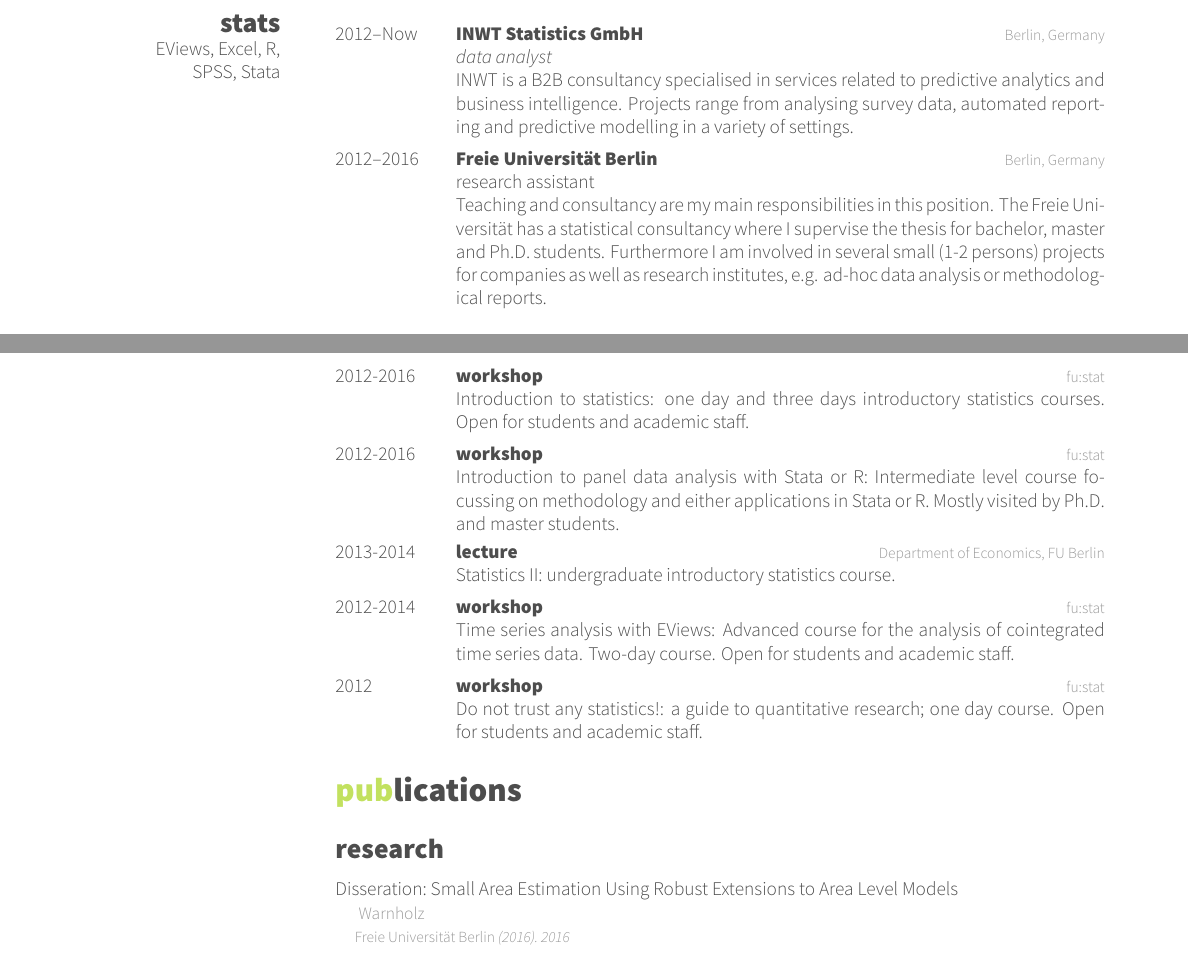
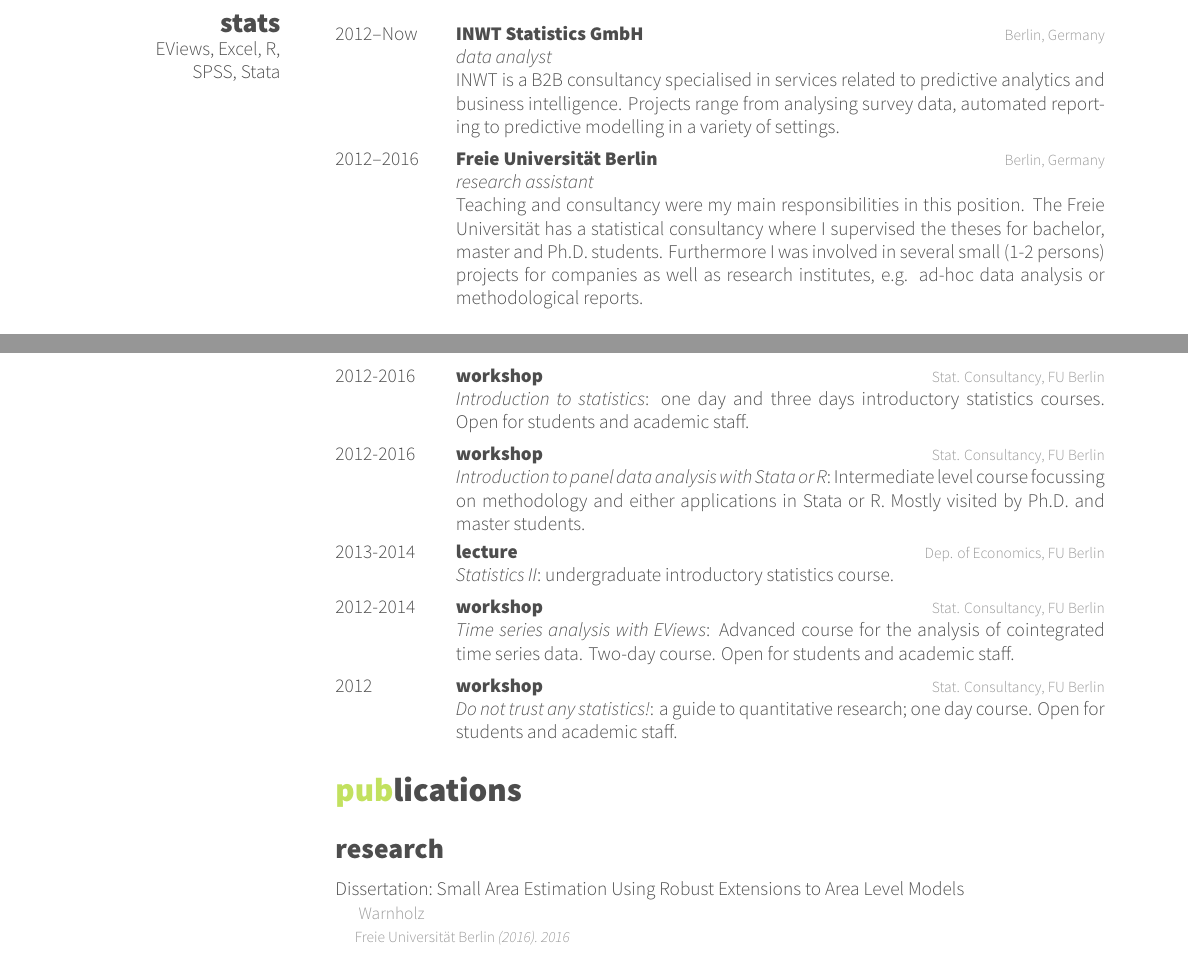
Before and after one commit to wahani/curriculumVitae, a LaTeX CV (cv.tex, which reads bibliography.bib): two parts of pages 1 and 2 of 2, joined at a grey line, cut so that both start at the same text. The pictures show the PDF file cv.pdf that the author committed with the source.

Commit message:
fixes + typos

```diff
--- a/bibliography.bib
+++ b/bibliography.bib
@@ -21,7 +21,7 @@
 }
 
 @Article{Warnholz2016c,
-  Title                    = {Disseration: Small Area Estimation Using Robust Extensions to Area Level Models},
+  Title                    = {Dissertation: Small Area Estimation Using Robust Extensions to Area Level Models},
   Author                   = {Sebastian Warnholz},
   Year                     = {2016},
 
--- a/cv.tex
+++ b/cv.tex
@@ -107,7 +107,7 @@ SPSS, Stata
 {INWT Statistics GmbH}
 {Berlin, Germany}
 {\emph{data analyst} \\
-INWT is a B2B consultancy specialised in services related to predictive analytics and business intelligence. Projects range from analysing survey data, automated reporting and predictive modelling in a variety of settings.
+INWT is a B2B consultancy specialised in services related to predictive analytics and business intelligence. Projects range from analysing survey data, automated reporting to predictive modelling in a variety of settings.
 }
 
 %------------------------------------------------
@@ -116,8 +116,8 @@ INWT is a B2B consultancy specialised in services related to predictive analytic
 {2012--2016}
 {Freie Universit\"at Berlin}
 {Berlin, Germany}
-{research assistant \\
-Teaching and consultancy are my main responsibilities in this position. The Freie Universit\"at has a statistical consultancy where I supervise the thesis for bachelor, master and Ph.D. students. Furthermore I am involved in several small (1-2 persons) projects for companies as well as research institutes, e.g. ad-hoc data analysis or methodological reports.}
+{\emph{research assistant} \\
+Teaching and consultancy were my main responsibilities in this position. The Freie Universit\"at has a statistical consultancy where I supervised the theses for bachelor, master and Ph.D. students. Furthermore I was involved in several small (1-2 persons) projects for companies as well as research institutes, e.g. ad-hoc data analysis or methodological reports.}
 
 %------------------------------------------------
 
@@ -201,8 +201,8 @@ Teaching and consultancy are my main responsibilities in this position. The Frei
 \entry
 {2013-Now}
 {lecture}
-{Department of Economics, FU Berlin}
-{CompStat: programming and statistics in the R programming language. Open for students from the Master in Economics, Master in Statistics and Master in Computer Science.}
+{Dep. of Economics, FU Berlin}
+{\emph{CompStat}: programming and statistics in the R programming language. Open for students from the Master in Economics, Master in Statistics and Master in Computer Science.}
 
 %------------------------------------------------
 
@@ -228,40 +228,40 @@ Teaching and consultancy are my main responsibilities in this position. The Frei
 \entry
 {2012-2016}
 {workshop}
-{fu:stat}
-{Introduction to statistics: one day and three days introductory statistics courses. Open for students and academic staff.}
+{Stat. Consultancy, FU Berlin}
+{\emph{Introduction to statistics}: one day and three days introductory statistics courses. Open for students and academic staff.}
 
 %------------------------------------------------
 
 \entry
 {2012-2016}
 {workshop}
-{fu:stat}
-{Introduction to panel data analysis with Stata or R: Intermediate level course focussing on methodology and either applications in Stata or R. Mostly visited by Ph.D. and master students.}
+{Stat. Consultancy, FU Berlin}
+{\emph{Introduction to panel data analysis with Stata or R}: Intermediate level course focussing on methodology and either applications in Stata or R. Mostly visited by Ph.D. and master students.}
 
 %------------------------------------------------
 
 \entry
 {2013-2014}
 {lecture}
-{Department of Economics, FU Berlin}
-{Statistics II: undergraduate introductory statistics course.}
+{Dep. of Economics, FU Berlin}
+{\emph{Statistics II}: undergraduate introductory statistics course.}
 
 %------------------------------------------------
 
 \entry
 {2012-2014}
 {workshop}
-{fu:stat}
-{Time series analysis with EViews: Advanced course for the analysis of cointegrated time series data. Two-day course. Open for students and academic staff.}
+{Stat. Consultancy, FU Berlin}
+{\emph{Time series analysis with EViews}: Advanced course for the analysis of cointegrated time series data. Two-day course. Open for students and academic staff.}
 
 %------------------------------------------------
 
 \entry
 {2012}
 {workshop}
-{fu:stat}
-{Do not trust any statistics!: a guide to quantitative research; one day course. Open for students and academic staff.}
+{Stat. Consultancy, FU Berlin}
+{\emph{Do not trust any statistics!}: a guide to quantitative research; one day course. Open for students and academic staff.}
 
 %%------------------------------------------------
 %
```
Also changed, not shown: cv.pdf, cv.tex (4 more changed lines).
